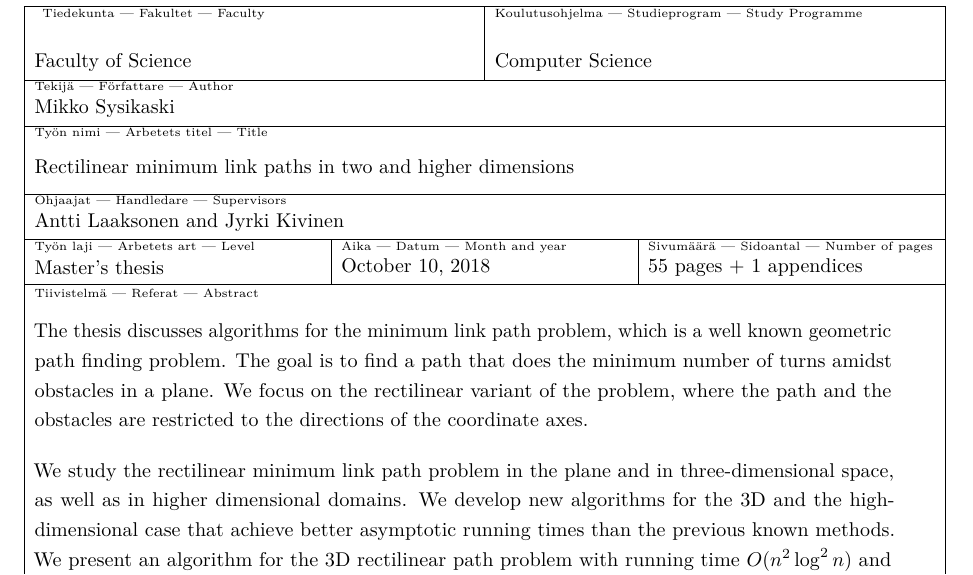
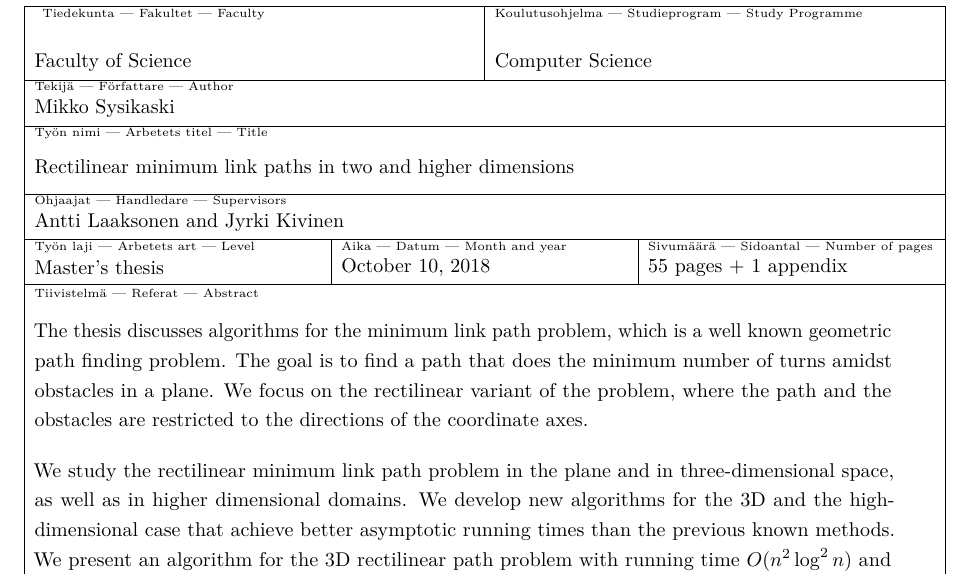
Before and after one commit to sisu/gradu, a LaTeX document (gradu.tex): part of page 2 of 60, cut so that both start at the same text. Compiled offline with pdfLaTeX.

Commit message:
appendices -> appendix

```diff
--- a/gradu.tex
+++ b/gradu.tex
@@ -125,7 +125,7 @@
 
 \maketitle
 
-\numberofpagesinformation{\numberofpages\ pages + \numberofappendixpages\ appendices}
+\numberofpagesinformation{\numberofpages\ pages + \numberofappendixpages\ appendix}
 
 \classification{\protect{\ \\
 %\  General and reference $\rightarrow$ Document types  $\rightarrow$ Surveys and overviews\  \\
```
